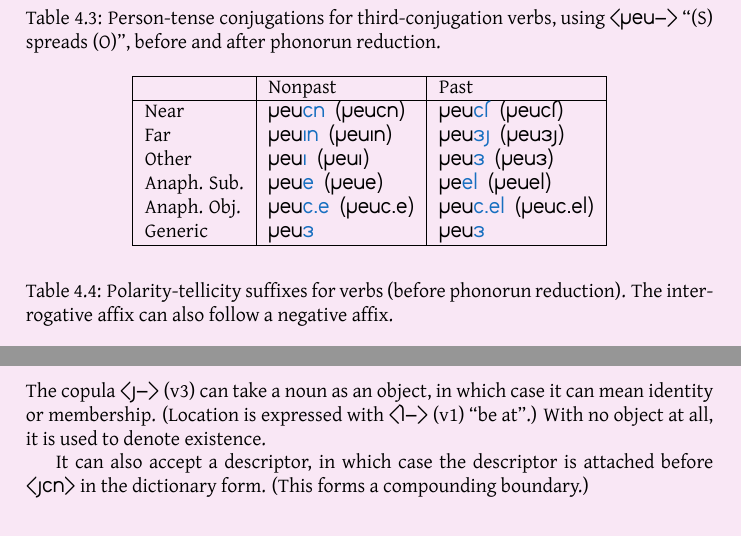
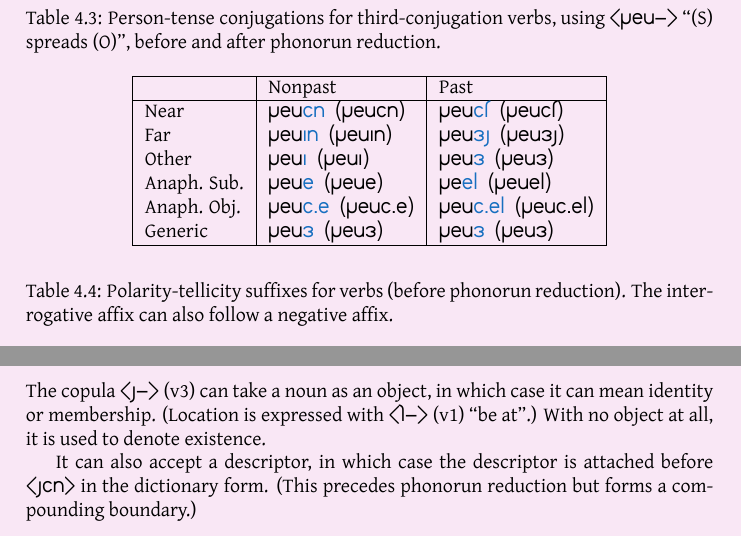
Before and after one commit to bluebear94/uruwi-conlangs, a LaTeX thesis (7_1/main.tex): two parts of pages 20 and 26 of 33, joined at a grey line, cut so that both start at the same text. The pictures show the PDF file out/7_1.pdf that the author committed with the source.

Commit message:
Minor edits

```diff
--- a/7_1/main.tex
+++ b/7_1/main.tex
@@ -603,7 +603,7 @@ The dictionary lists the stem of the verb and the conjugation scheme used.
     Other & rev\hliii{a} (reva) & rev\hliii{q} (revq) \\
     Anaph. Sub. & rev\hliii{e} (reve) & re\hliii{el} (revel) \\
     Anaph. Obj. & rev\hliii{i.e} (revi.e) & rev\hliii{i.el} (revi.el) \\
-    Generic & rev\hliii{q} & rev\hliii{q} \\
+    Generic & rev\hliii{q} (revq) & rev\hliii{q} (revq) \\
     \hline
 \end{tabular}
 \end{table}
@@ -921,7 +921,7 @@ or: I dropped the coins on grass.
 
 The copula \hortho{s-} (v3) can take a noun as an object, in which case it can mean identity or membership. (Location is expressed with \hortho{k-} (v1) ``be at''.) With no object at all, it is used to denote existence.
 
-It can also accept a descriptor, in which case the descriptor is attached before \hortho{sin} in the dictionary form. (This forms a compounding boundary.)
+It can also accept a descriptor, in which case the descriptor is attached before \hortho{sin} in the dictionary form. (This precedes phonorun reduction but forms a compounding boundary.)
 
 \chapter{Descriptors}
 
```
Also changed, not shown: out/7_1.pdf, 7_1/main.tex (6 more changed lines).
